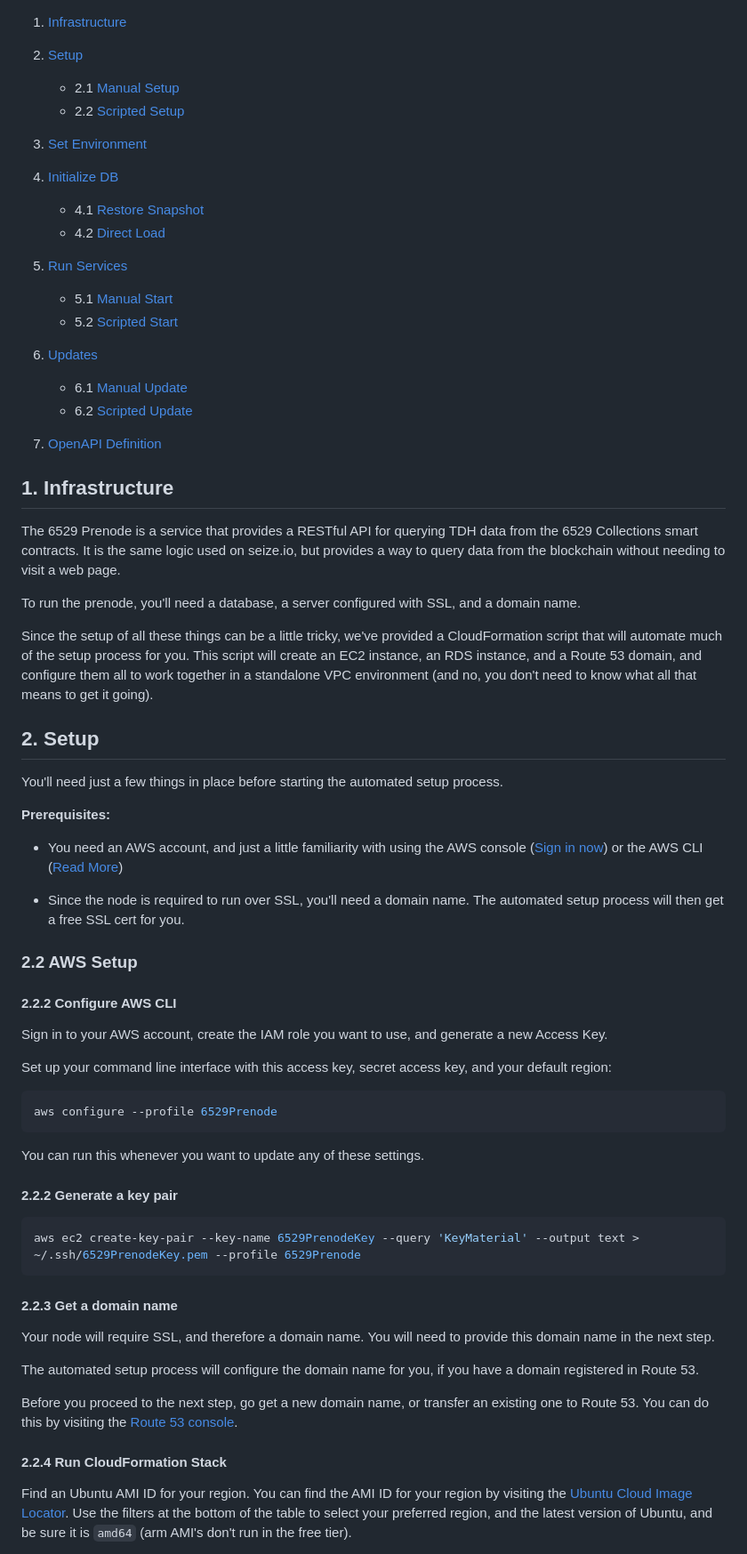
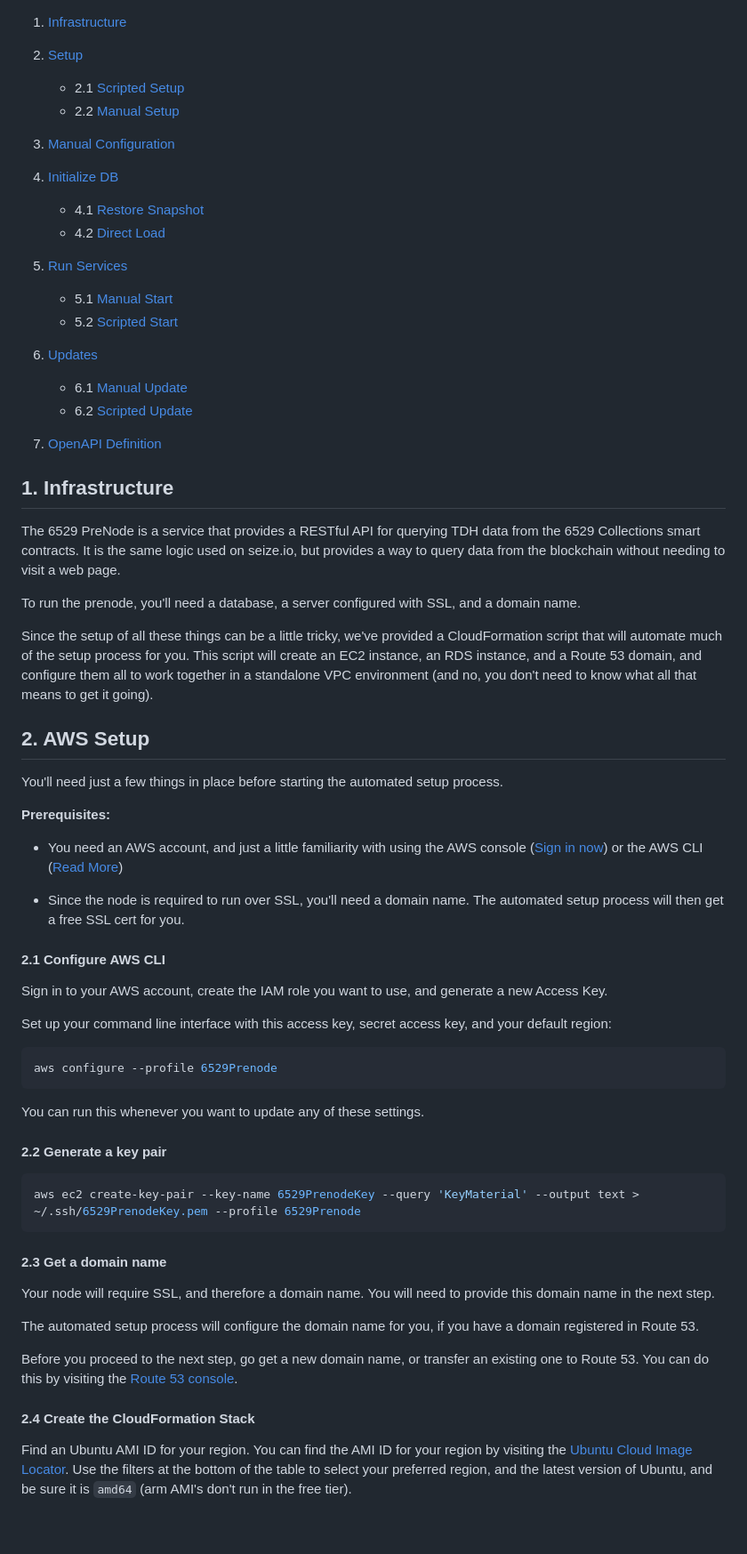
Before and after one commit to 6529-Collections/6529-Prenode, a Markdown page: README.md, the part around the change printed below. Shown: that part at 89% size. Rendered like a GitHub page; blank space fills up the shorter version.

Commit message:
WIP: Get readme steps more correct
more to do here

Signed-off-by: brookr <11095+brookr@users.noreply.github.com>

````diff
--- a/README.md
+++ b/README.md
@@ -2,10 +2,10 @@
 
 2. [Setup](#2-setup)
 
-   - 2.1 [Manual Setup](#21-manual-setup)
-   - 2.2 [Scripted Setup](#22-scripted-setup)
+   - 2.1 [Scripted Setup](#22-scripted-setup)
+   - 2.2 [Manual Setup](#21-manual-setup)
 
-3. [Set Environment](#3-set-environment)
+3. [Manual Configuration](#3-set-environment)
 
 4. [Initialize DB](#4-initialize-db)
 
@@ -26,13 +26,13 @@
 
 ## 1. Infrastructure
 
-The 6529 Prenode is a service that provides a RESTful API for querying TDH data from the 6529 Collections smart contracts. It is the same logic used on seize.io, but provides a way to query data from the blockchain without needing to visit a web page.
+The 6529 PreNode is a service that provides a RESTful API for querying TDH data from the 6529 Collections smart contracts. It is the same logic used on seize.io, but provides a way to query data from the blockchain without needing to visit a web page.
 
 To run the prenode, you'll need a database, a server configured with SSL, and a domain name.
 
 Since the setup of all these things can be a little tricky, we've provided a CloudFormation script that will automate much of the setup process for you. This script will create an EC2 instance, an RDS instance, and a Route 53 domain, and configure them all to work together in a standalone VPC environment (and no, you don't need to know what all that means to get it going).
 
-## 2. Setup
+## 2. AWS Setup
 
 You'll need just a few things in place before starting the automated setup process.
 
@@ -42,9 +42,7 @@ You'll need just a few things in place before starting the automated setup proce
 
 - Since the node is required to run over SSL, you'll need a domain name. The automated setup process will then get a free SSL cert for you.
 
-### 2.2 AWS Setup
-
-#### 2.2.2 Configure AWS CLI
+#### 2.1 Configure AWS CLI
 
 Sign in to your AWS account, create the IAM role you want to use, and generate a new Access Key.
 
@@ -56,13 +54,13 @@ aws configure --profile 6529Prenode
 
 You can run this whenever you want to update any of these settings.
 
-#### 2.2.2 Generate a key pair
+#### 2.2 Generate a key pair
 
 ```bash
 aws ec2 create-key-pair --key-name 6529PrenodeKey --query 'KeyMaterial' --output text > ~/.ssh/6529PrenodeKey.pem --profile 6529Prenode
 ```
 
-#### 2.2.3 Get a domain name
+#### 2.3 Get a domain name
 
 Your node will require SSL, and therefore a domain name. You will need to provide this domain name in the next step.
 
@@ -70,7 +68,7 @@ The automated setup process will configure the domain name for you, if you have
 
 Before you proceed to the next step, go get a new domain name, or transfer an existing one to Route 53. You can do this by visiting the <a href="https://console.aws.amazon.com/route53/home" target="_blank" rel="noopener noreferrer">Route 53 console</a>.
 
-#### 2.2.4 Run CloudFormation Stack
+#### 2.4 Create the CloudFormation Stack
 
 Find an Ubuntu AMI ID for your region. You can find the AMI ID for your region by visiting the <a href="https://cloud-images.ubuntu.com/locator/ec2/" target="_blank" rel="noopener noreferrer">Ubuntu Cloud Image Locator</a>. Use the filters at the bottom of the table to select your preferred region, and the latest version of Ubuntu, and be sure it is `amd64` (arm AMI's don't run in the free tier).
 
````
Also changed, not shown: other parts of README.md (+16 -25 lines).
